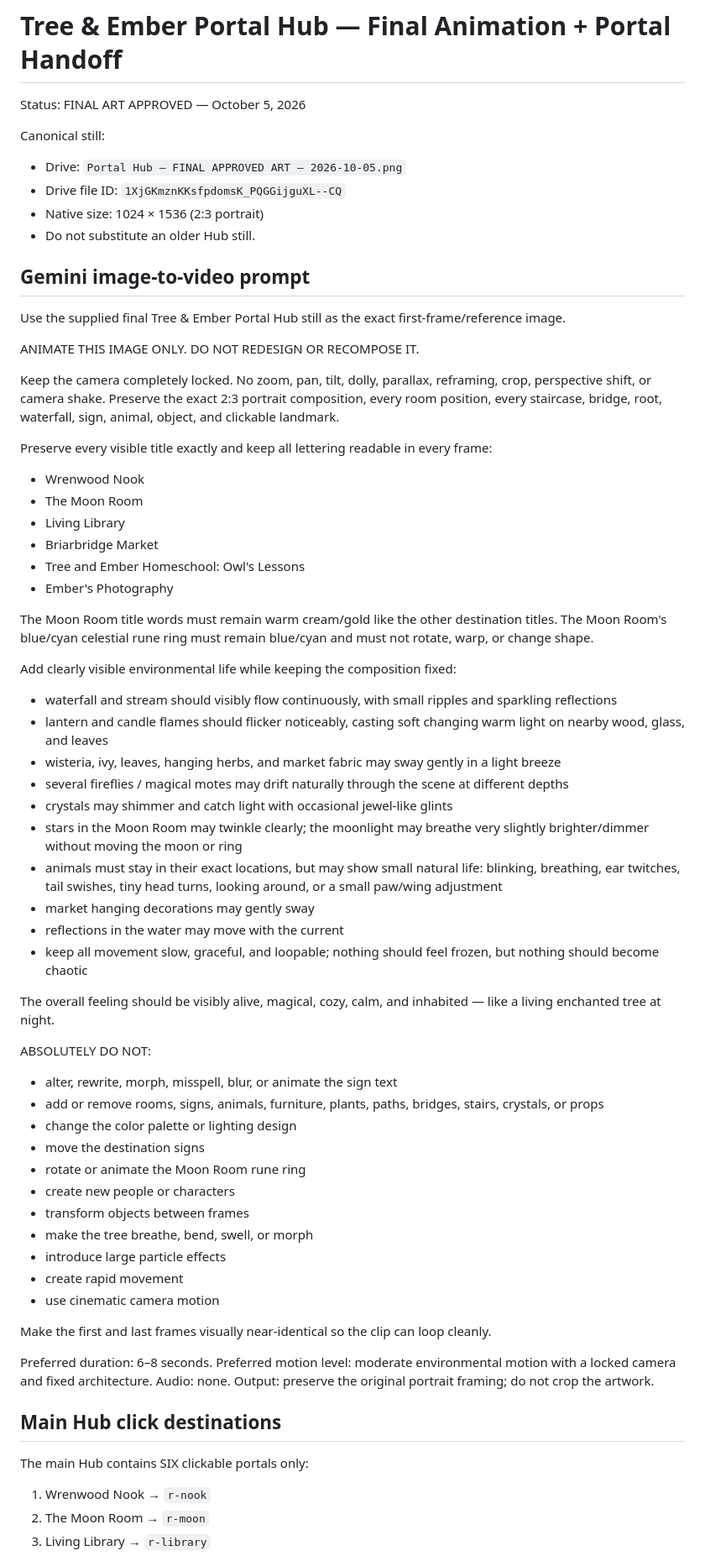
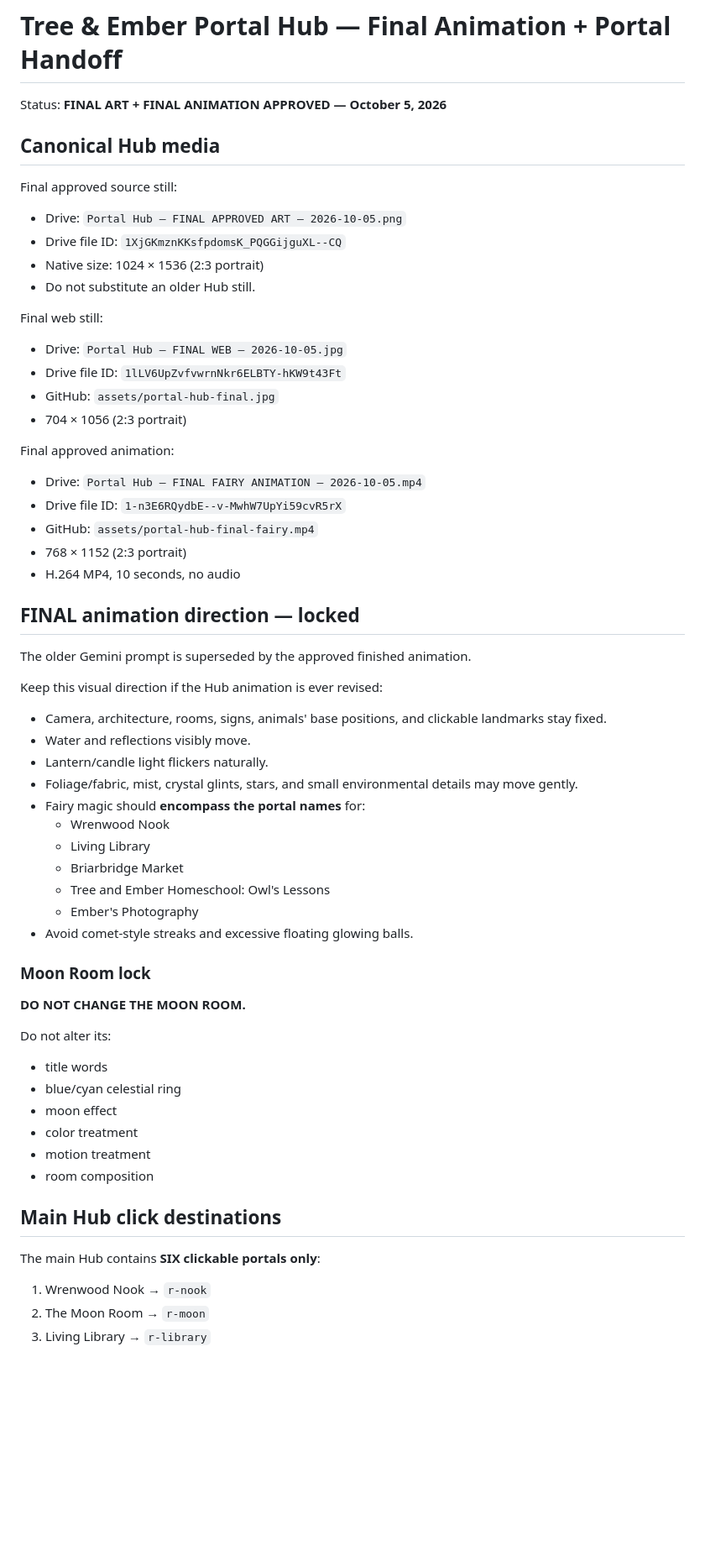
Before and after one commit to TreeEmber/Tree-Ember-Quest, a Markdown page: HUB_FINAL_ANIMATION_AND_PORTALS.md, the part around one of its changes. Shown at 84% size. Drawn GitHub-style; blank space fills up the shorter version.

Commit message:
Lock approved Hub animation and QA geometry

```diff
--- a/HUB_FINAL_ANIMATION_AND_PORTALS.md
+++ b/HUB_FINAL_ANIMATION_AND_PORTALS.md
@@ -1,68 +1,60 @@
 # Tree & Ember Portal Hub — Final Animation + Portal Handoff
 
-Status: FINAL ART APPROVED — October 5, 2026
+Status: **FINAL ART + FINAL ANIMATION APPROVED — October 5, 2026**
 
-Canonical still:
+## Canonical Hub media
+
+Final approved source still:
 - Drive: `Portal Hub — FINAL APPROVED ART — 2026-10-05.png`
 - Drive file ID: `1XjGKmznKKsfpdomsK_PQGGijguXL--CQ`
 - Native size: 1024 × 1536 (2:3 portrait)
 - Do not substitute an older Hub still.
 
-## Gemini image-to-video prompt
+Final web still:
+- Drive: `Portal Hub — FINAL WEB — 2026-10-05.jpg`
+- Drive file ID: `1lLV6UpZvfvwrnNkr6ELBTY-hKW9t43Ft`
+- GitHub: `assets/portal-hub-final.jpg`
+- 704 × 1056 (2:3 portrait)
 
-Use the supplied final Tree & Ember Portal Hub still as the exact first-frame/reference image.
+Final approved animation:
+- Drive: `Portal Hub — FINAL FAIRY ANIMATION — 2026-10-05.mp4`
+- Drive file ID: `1-n3E6RQydbE--v-MwhW7UpYi59cvR5rX`
+- GitHub: `assets/portal-hub-final-fairy.mp4`
+- 768 × 1152 (2:3 portrait)
+- H.264 MP4, 10 seconds, no audio
 
-ANIMATE THIS IMAGE ONLY. DO NOT REDESIGN OR RECOMPOSE IT.
+## FINAL animation direction — locked
 
-Keep the camera completely locked. No zoom, pan, tilt, dolly, parallax, reframing, crop, perspective shift, or camera shake. Preserve the exact 2:3 portrait composition, every room position, every staircase, bridge, root, waterfall, sign, animal, object, and clickable landmark.
+The older Gemini prompt is superseded by the approved finished animation.
 
-Preserve every visible title exactly and keep all lettering readable in every frame:
-- Wrenwood Nook
-- The Moon Room
-- Living Library
-- Briarbridge Market
-- Tree and Ember Homeschool: Owl's Lessons
-- Ember's Photography
+Keep this visual direction if the Hub animation is ever revised:
+- Camera, architecture, rooms, signs, animals' base positions, and clickable landmarks stay fixed.
+- Water and reflections visibly move.
+- Lantern/candle light flickers naturally.
+- Foliage/fabric, mist, crystal glints, stars, and small environmental details may move gently.
+- Fairy magic should **encompass the portal names** for:
+  - Wrenwood Nook
+  - Living Library
+  - Briarbridge Market
+  - Tree and Ember Homeschool: Owl's Lessons
+  - Ember's Photography
+- Avoid comet-style streaks and excessive floating glowing balls.
 
-The Moon Room title words must remain warm cream/gold like the other destination titles. The Moon Room's blue/cyan celestial rune ring must remain blue/cyan and must not rotate, warp, or change shape.
+### Moon Room lock
 
-Add clearly visible environmental life while keeping the composition fixed:
-- waterfall and stream should visibly flow continuously, with small ripples and sparkling reflections
-- lantern and candle flames should flicker noticeably, casting soft changing warm light on nearby wood, glass, and leaves
-- wisteria, ivy, leaves, hanging herbs, and market fabric may sway gently in a light breeze
-- several fireflies / magical motes may drift naturally through the scene at different depths
-- crystals may shimmer and catch light with occasional jewel-like glints
-- stars in the Moon Room may twinkle clearly; the moonlight may breathe very slightly brighter/dimmer without moving the moon or ring
-- animals must stay in their exact locations, but may show small natural life: blinking, breathing, ear twitches, tail swishes, tiny head turns, looking around, or a small paw/wing adjustment
-- market hanging decorations may gently sway
-- reflections in the water may move with the current
-- keep all movement slow, graceful, and loopable; nothing should feel frozen, but nothing should become chaotic
+**DO NOT CHANGE THE MOON ROOM.**
 
-The overall feeling should be visibly alive, magical, cozy, calm, and inhabited — like a living enchanted tree at night.
-
-ABSOLUTELY DO NOT:
-- alter, rewrite, morph, misspell, blur, or animate the sign text
-- add or remove rooms, signs, animals, furniture, plants, paths, bridges, stairs, crystals, or props
-- change the color palette or lighting design
-- move the destination signs
-- rotate or animate the Moon Room rune ring
-- create new people or characters
-- transform objects between frames
-- make the tree breathe, bend, swell, or morph
-- introduce large particle effects
-- create rapid movement
-- use cinematic camera motion
-
-Make the first and last frames visually near-identical so the clip can loop cleanly.
-
-Preferred duration: 6–8 seconds.
-Preferred motion level: moderate environmental motion with a locked camera and fixed architecture.
-Audio: none.
-Output: preserve the original portrait framing; do not crop the artwork.
+Do not alter its:
+- title words
+- blue/cyan celestial ring
+- moon effect
+- color treatment
+- motion treatment
+- room composition
 
 ## Main Hub click destinations
 
-The main Hub contains SIX clickable portals only:
+The main Hub contains **SIX clickable portals only**:
 
 1. Wrenwood Nook → `r-nook`
 2. The Moon Room → `r-moon`
```
Also changed, not shown: other parts of HUB_FINAL_ANIMATION_AND_PORTALS.md (+38 -26 lines).
